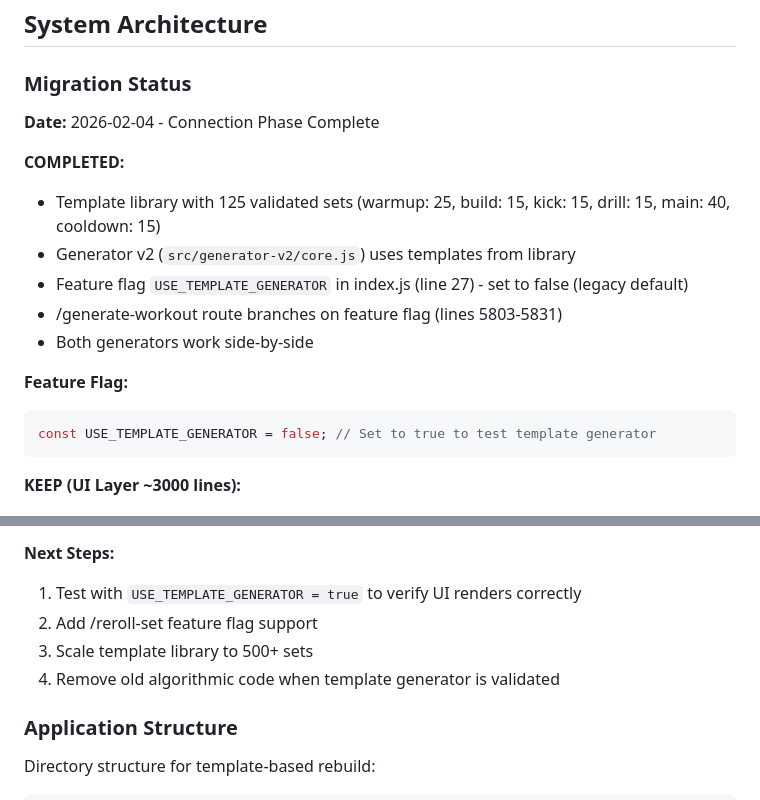
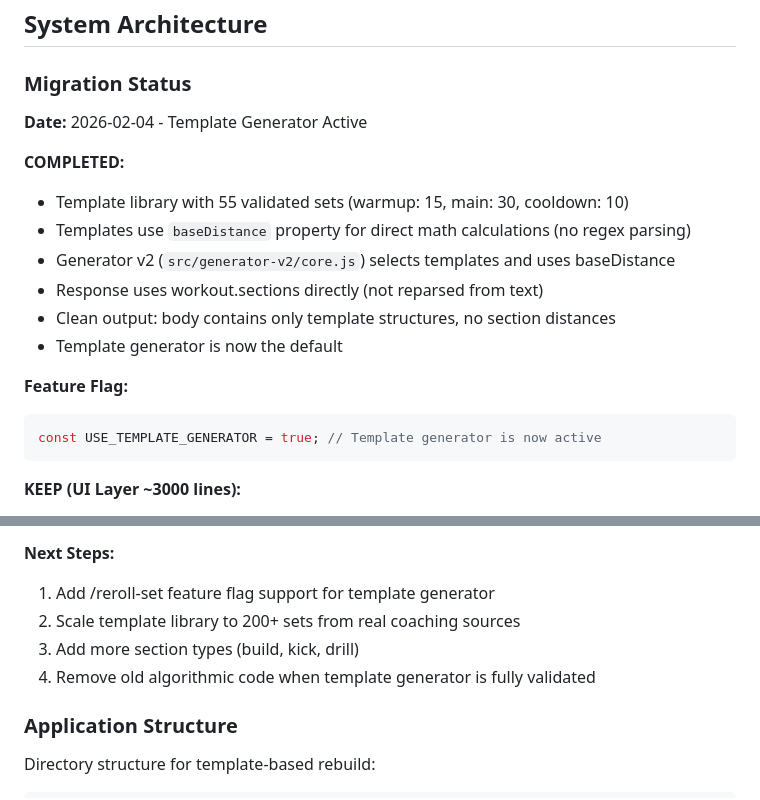
Before and after one commit to jkellyllekj/swimgen2, a Markdown page: replit.md, 2 parts joined by grey strips. GitHub-like rendering.

Commit message:
Activate template generator and ensure accurate workout distances
Update documentation to reflect the activation of the template generator, direct use of workout sections, and accurate distance calculations.

Replit-Commit-Author: Agent
Replit-Commit-Session-Id: b65a3fdb-7ba4-41a6-bc05-3db1905c80b7
Replit-Commit-Checkpoint-Type: full_checkpoint
Replit-Commit-Event-Id: 2bf1efe5-02e4-4ca9-b1cc-4f00aa25e0d3
Replit-Commit-Screenshot-Url: https://storage.googleapis.com/screenshot-production-us-central1/e6efcbb8-94f7-48ba-9a10-47097da0ec83/b65a3fdb-7ba4-41a6-bc05-3db1905c80b7/ic5FvJE
Replit-Helium-Checkpoint-Created: true

````diff
--- a/replit.md
+++ b/replit.md
@@ -28,18 +28,19 @@ Additional project-specific preferences:
 ## System Architecture
 
 ### Migration Status
-**Date:** 2026-02-04 - Connection Phase Complete
+**Date:** 2026-02-04 - Template Generator Active
 
 **COMPLETED:**
-- Template library with 125 validated sets (warmup: 25, build: 15, kick: 15, drill: 15, main: 40, cooldown: 15)
-- Generator v2 (`src/generator-v2/core.js`) uses templates from library
-- Feature flag `USE_TEMPLATE_GENERATOR` in index.js (line 27) - set to false (legacy default)
-- /generate-workout route branches on feature flag (lines 5803-5831)
-- Both generators work side-by-side
+- Template library with 55 validated sets (warmup: 15, main: 30, cooldown: 10)
+- Templates use `baseDistance` property for direct math calculations (no regex parsing)
+- Generator v2 (`src/generator-v2/core.js`) selects templates and uses baseDistance
+- Response uses workout.sections directly (not reparsed from text)
+- Clean output: body contains only template structures, no section distances
+- Template generator is now the default
 
 **Feature Flag:**
 ```javascript
-const USE_TEMPLATE_GENERATOR = false; // Set to true to test template generator
+const USE_TEMPLATE_GENERATOR = true; // Template generator is now active
 ```
 
 **KEEP (UI Layer ~3000 lines):**
@@ -56,10 +57,10 @@ const USE_TEMPLATE_GENERATOR = false; // Set to true to test template generator
 - `legacy-index.js` - Full backup (DO NOT MODIFY)
 
 **Next Steps:**
-1. Test with `USE_TEMPLATE_GENERATOR = true` to verify UI renders correctly
-2. Add /reroll-set feature flag support
-3. Scale template library to 500+ sets
-4. Remove old algorithmic code when template generator is validated
+1. Add /reroll-set feature flag support for template generator
+2. Scale template library to 200+ sets from real coaching sources
+3. Add more section types (build, kick, drill)
+4. Remove old algorithmic code when template generator is fully validated
 
 ### Application Structure
 Directory structure for template-based rebuild:
````
